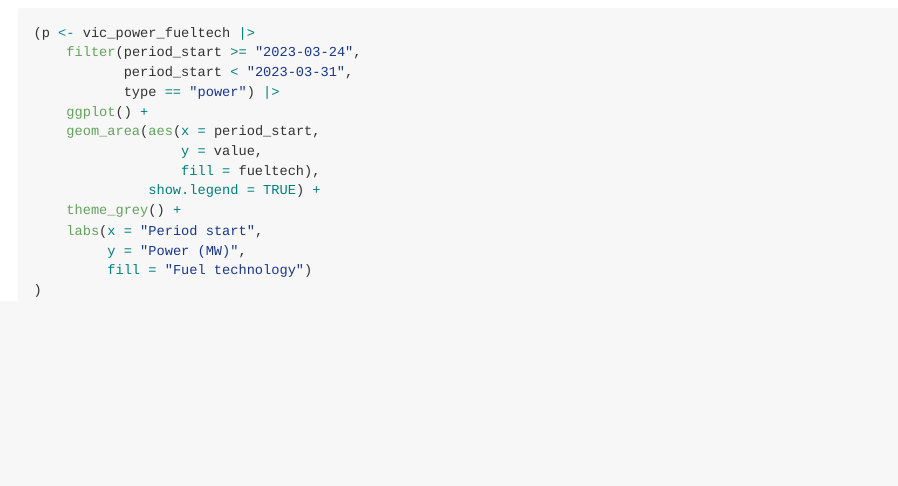
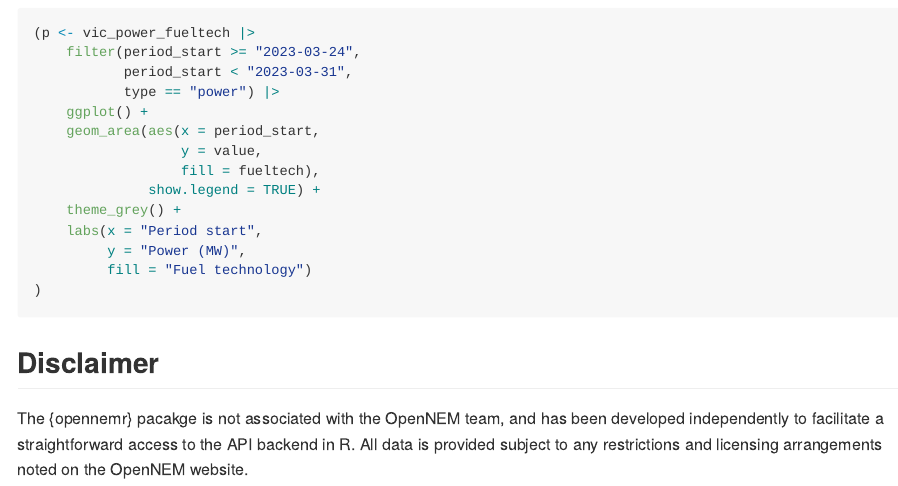
Before and after one commit to RPBatchelor/opennemr, an R Markdown document (README.Rmd): the page in a window 1100 px wide, from 2380 px down. Rendered offline with R 4.5, knitr and Pandoc, with nearby package versions; the code chunks are not run, so their results and figures are left out.

Commit message:
include disclaimer on Rmd

````diff
--- a/README.Rmd
+++ b/README.Rmd
@@ -169,3 +169,10 @@ Below charts power by fueltech for a 1 week period
          fill = "Fuel technology")
 )
 ```
+
+
+## Disclaimer
+The {opennemr} pacakge is not associated with the OpenNEM team, and has been
+developed independently to facilitate a straightforward access to the API backend
+in R. All data is provided subject to any restrictions and licensing arrangements
+noted on the OpenNEM website.
````
Also changed, not shown: README.md, 1 other file.
